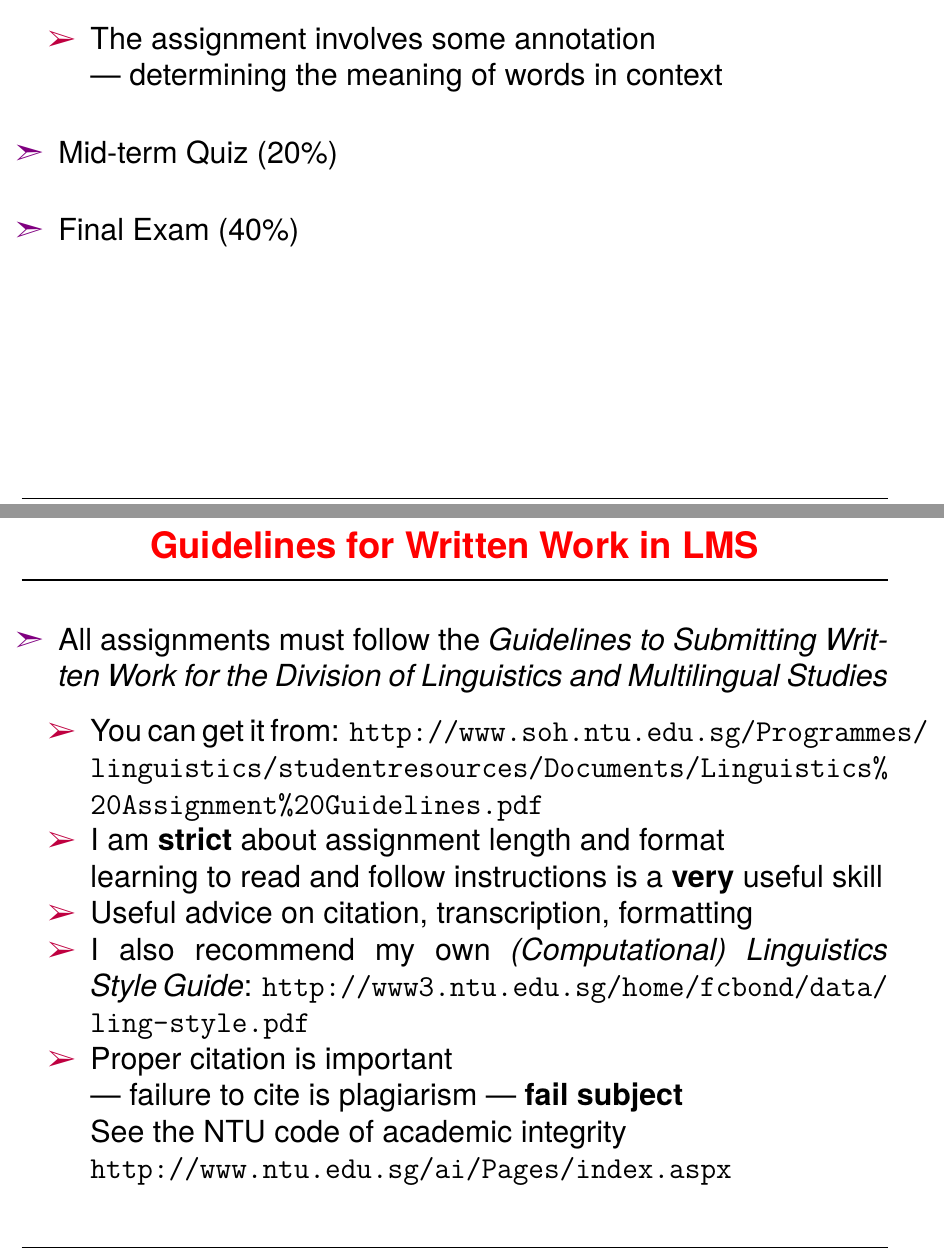
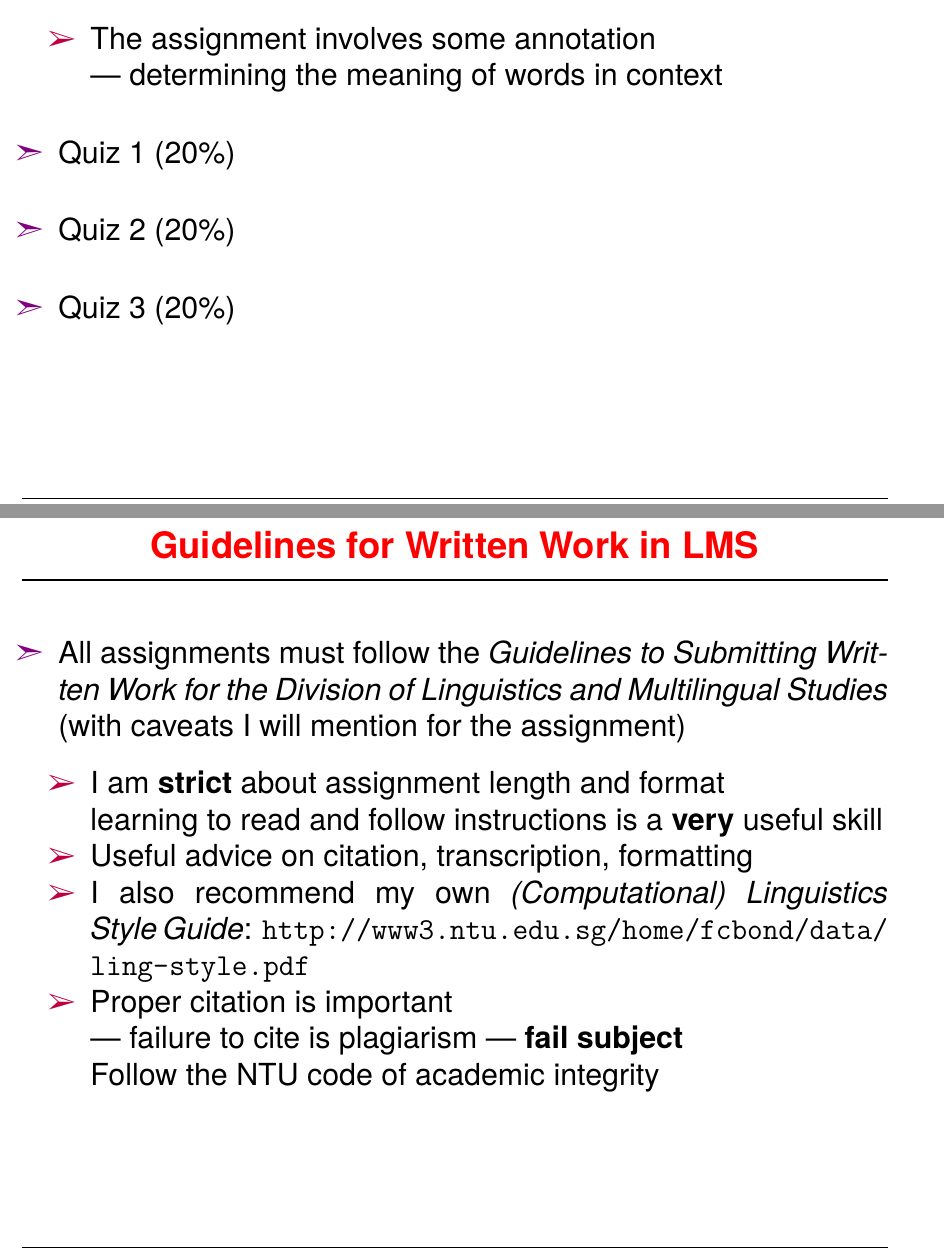
Before and after one commit to bond-lab/Semantics-and-Pragmatics, a LaTeX document (slides/lec-01-intro.tex): two parts of pages 5 and 6 of 60, joined at a grey line, cut so that both start at the same text. The pictures show the PDF file docs/pdf/lec-01-intro.pdf that the author committed with the source.

Commit message:
updated slides for 2021

```diff
--- a/slides/lec-01-intro.tex
+++ b/slides/lec-01-intro.tex
@@ -92,6 +92,7 @@
   \item The assignment involves some annotation
     \\ --- determining the meaning of words in context
   \end{itemize}
-\item Mid-term Quiz (20\%)
-\item Final Exam (40\%)
+\item Quiz 1 (20\%)
+\item Quiz 2 (20\%)
+\item Quiz 3 (20\%)
 \end{itemize}
@@ -126,6 +106,5 @@
+    Studies} (with caveats I will mention for the assignment)
   \begin{itemize}
-  \item You can get it from:
-\url{http://www.soh.ntu.edu.sg/Programmes/linguistics/studentresources/Documents/Linguistics%20Assignment%20Guidelines.pdf}
   \item I am \textbf{strict} about assignment length and format
     \\ learning to read and follow instructions is a \textbf{very} useful skill
   \item Useful advice on citation, transcription, formatting
@@ -133,23 +112,11 @@
  \url{http://www3.ntu.edu.sg/home/fcbond/data/ling-style.pdf}
   \item Proper citation is important
     \\ --- failure to cite is plagiarism --- \textbf{fail subject}
- \\ See the NTU code of academic integrity
- \\\url{http://www.ntu.edu.sg/ai/Pages/index.aspx}
+ \\ Follow the NTU code of academic integrity
   \end{itemize}
 \end{itemize}
 
 
-% \myslide{Course Content}
-
-% This course introduces basic corpus skills for linguists:
-% \begin{itemize}
-% \item Marking up extra information
-% \item Selecting text
-% \item The range of existing corpora
-% \item How to build your own corpus
-% \item Using corpora to test linguistic hypotheses
-% \item Using corpora to train language tools
-% \end{itemize}
 
 \myslide{What do you learn?}
 
```
Also changed, not shown: slides/headx.tex (+1 -1 lines), slides/lec-02-reality.tex (+6 -6 lines), docs/pdf/lec-01-intro.pdf, docs/pdf/lec-02-reality.pdf, docs/pdf/lec-03-words.pdf, docs/pdf/lec-04-truth.pdf, docs/pdf/lec-05-situations.pdf, docs/pdf/lec-06-participants.pdf, docs/pdf/lec-07-context.pdf, docs/pdf/lec-08-speech-acts.pdf, docs/pdf/lec-09-components.pdf, docs/pdf/lec-10-formal-sem.pdf, docs/pdf/lec-11-cognitive.pdf, docs/pdf/lec-12-revision.pdf, 12 more files.
